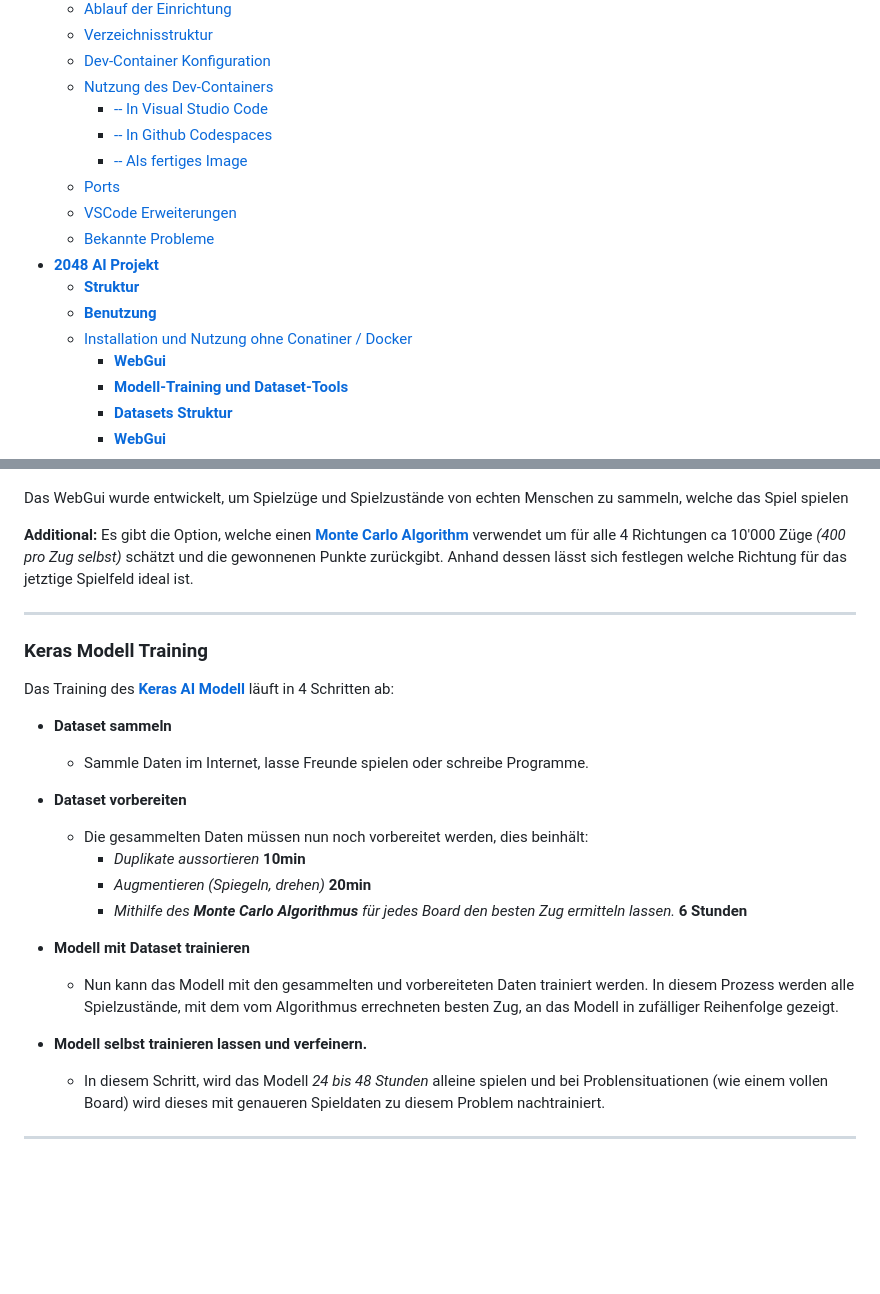
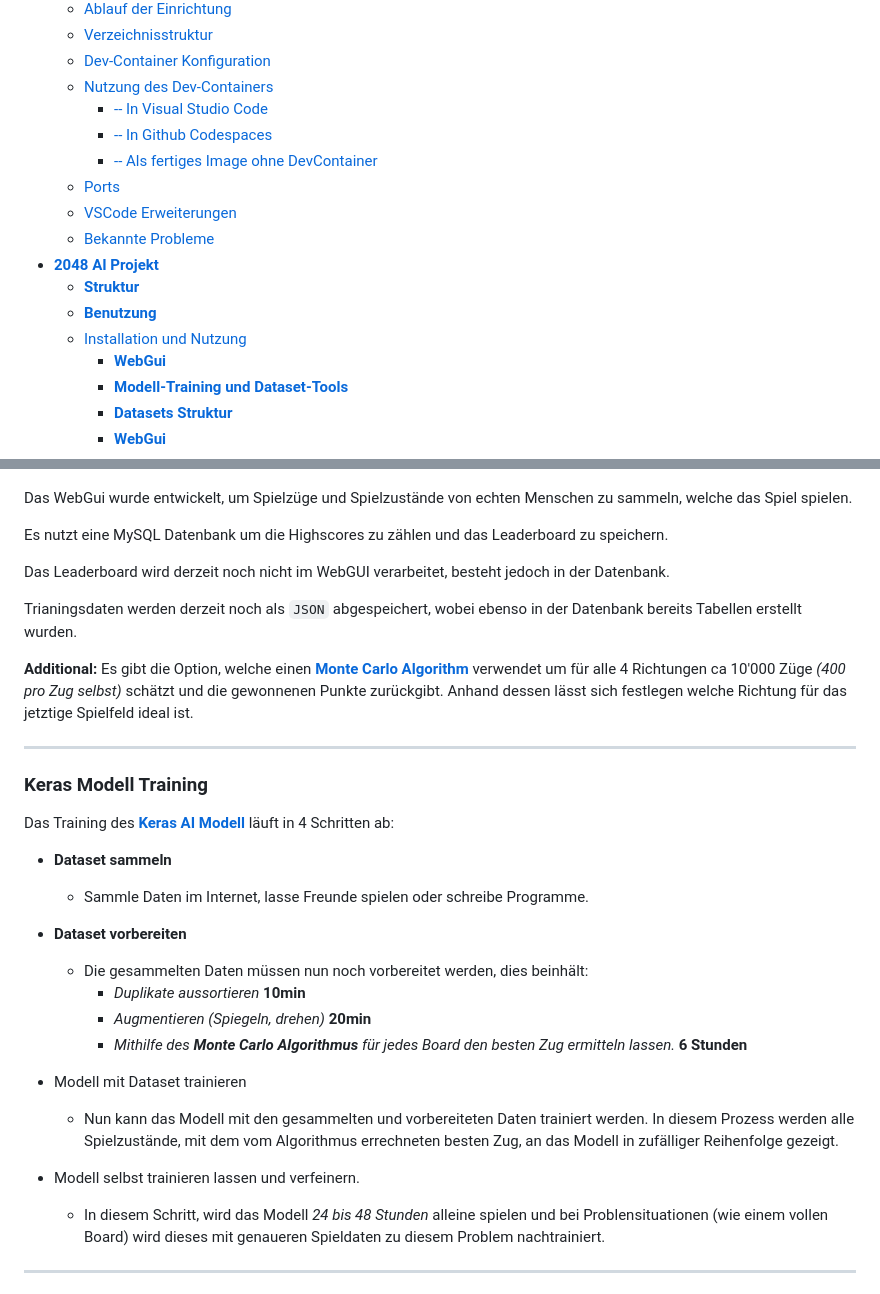
Before and after one commit to w0lfzk1nd-school/2048AI-Webgui, a Markdown page: README.md, 2 parts joined by grey strips. GitHub-like rendering; blank space fills up the shorter version.

```diff
--- a/README.md
+++ b/README.md
@@ -46,14 +46,14 @@ Dies ist eine Entwicklungsumgebung für das `2048AI` Projekt. Diese Umgebung ver
   - [Nutzung des Dev-Containers](#nutzung-des-dev-containers)
     - [-- In Visual Studio Code](#---in-visual-studio-code)
     - [-- In Github Codespaces](#---in-github-codespaces)
-    - [-- Als fertiges Image](#---als-fertiges-image)
+    - [-- Als fertiges Image ohne DevContainer](#---als-fertiges-image)
   - [Ports](#ports)
   - [VSCode Erweiterungen](#vscode-erweiterungen)
   - [Bekannte Probleme](#bekannte-probleme)
 - [**2048 AI Projekt**](#2048-ai-projekt)
   - [**Struktur**](#struktur)
   - [**Benutzung**](#benutzung)
-  - [Installation und Nutzung ohne Conatiner / Docker](#installation-und-nutzung-ohne-conatiner--docker)
+  - [Installation und Nutzung](#installation-und-nutzung-ohne-devcontainer)
       - [**WebGui**](#webgui)
       - [**Modell-Training und Dataset-Tools**](#modell-training-und-dataset-tools)
       - [**Datasets Struktur**](#datasets-struktur)
@@ -475,13 +473,19 @@ cd 2048_Project && python3 main.py
 
 ![WebGui](2048ai_webgui.PNG "WebGui")
 
-Das WebGui wurde entwickelt, um Spielzüge und Spielzustände von echten Menschen zu sammeln, welche das Spiel spielen
+Das WebGui wurde entwickelt, um Spielzüge und Spielzustände von echten Menschen zu sammeln, welche das Spiel spielen.
+
+Es nutzt eine MySQL Datenbank um die Highscores zu zählen und das Leaderboard zu speichern.
+
+Das Leaderboard wird derzeit noch nicht im WebGUI verarbeitet, besteht jedoch in der Datenbank.
+
+Trianingsdaten werden derzeit noch als `JSON` abgespeichert, wobei ebenso in der Datenbank bereits Tabellen erstellt wurden.
 
 **Additional:** Es gibt die Option, welche einen **[Monte Carlo Algorithm](https://de.wikipedia.org/wiki/Monte-Carlo-Simulation)** verwendet um für alle 4 Richtungen ca 10'000 Züge *(400 pro Zug selbst)* schätzt und die gewonnenen Punkte zurückgibt. Anhand dessen lässt sich festlegen welche Richtung für das jetztige Spielfeld ideal ist.
 
 ---
 
-### **Keras Modell Training**
+### Keras Modell Training
 
 Das Training des **[Keras AI Modell](https://de.wikipedia.org/wiki/Keras)** läuft in 4 Schritten ab:
 
@@ -494,10 +498,10 @@ Das Training des **[Keras AI Modell](https://de.wikipedia.org/wiki/Keras)** läu
     - *Augmentieren (Spiegeln, drehen)* **20min**
     - *Mithilfe des **Monte Carlo Algorithmus** für jedes Board den besten Zug ermitteln lassen.* **6 Stunden**
 
-- **Modell mit Dataset trainieren**
+- Modell mit Dataset trainieren
   - Nun kann das Modell mit den gesammelten und vorbereiteten Daten trainiert werden. In diesem Prozess werden alle Spielzustände, mit dem vom Algorithmus errechneten besten Zug, an das Modell in zufälliger Reihenfolge gezeigt.
 
-- **Modell selbst trainieren lassen und verfeinern.**
+- Modell selbst trainieren lassen und verfeinern.
   - In diesem Schritt, wird das Modell *24 bis 48 Stunden* alleine spielen und bei Problensituationen (wie einem vollen Board) wird dieses mit genaueren Spieldaten zu diesem Problem nachtrainiert.
 
 ---
```
Also changed, not shown: other parts of README.md (+21 -23 lines).
